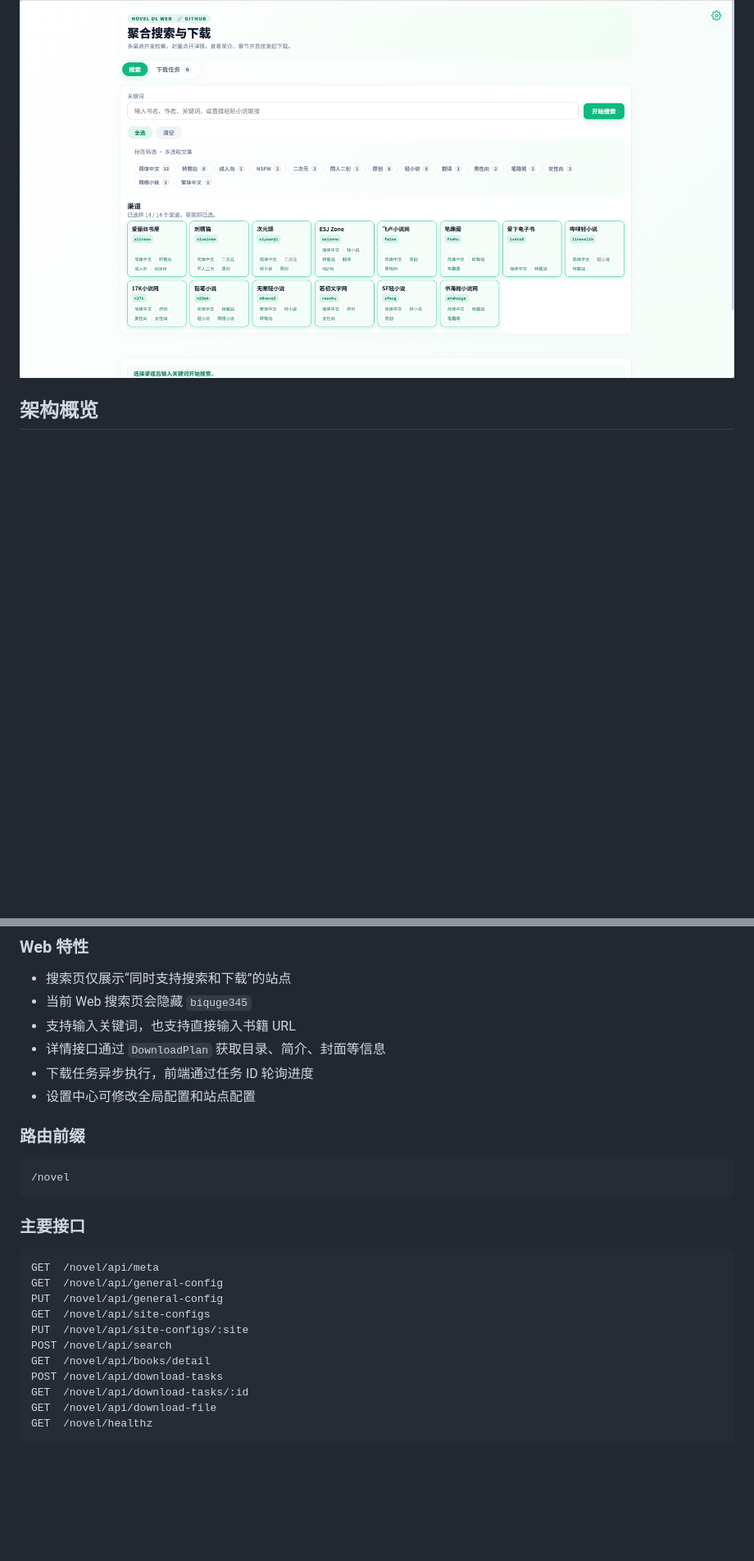
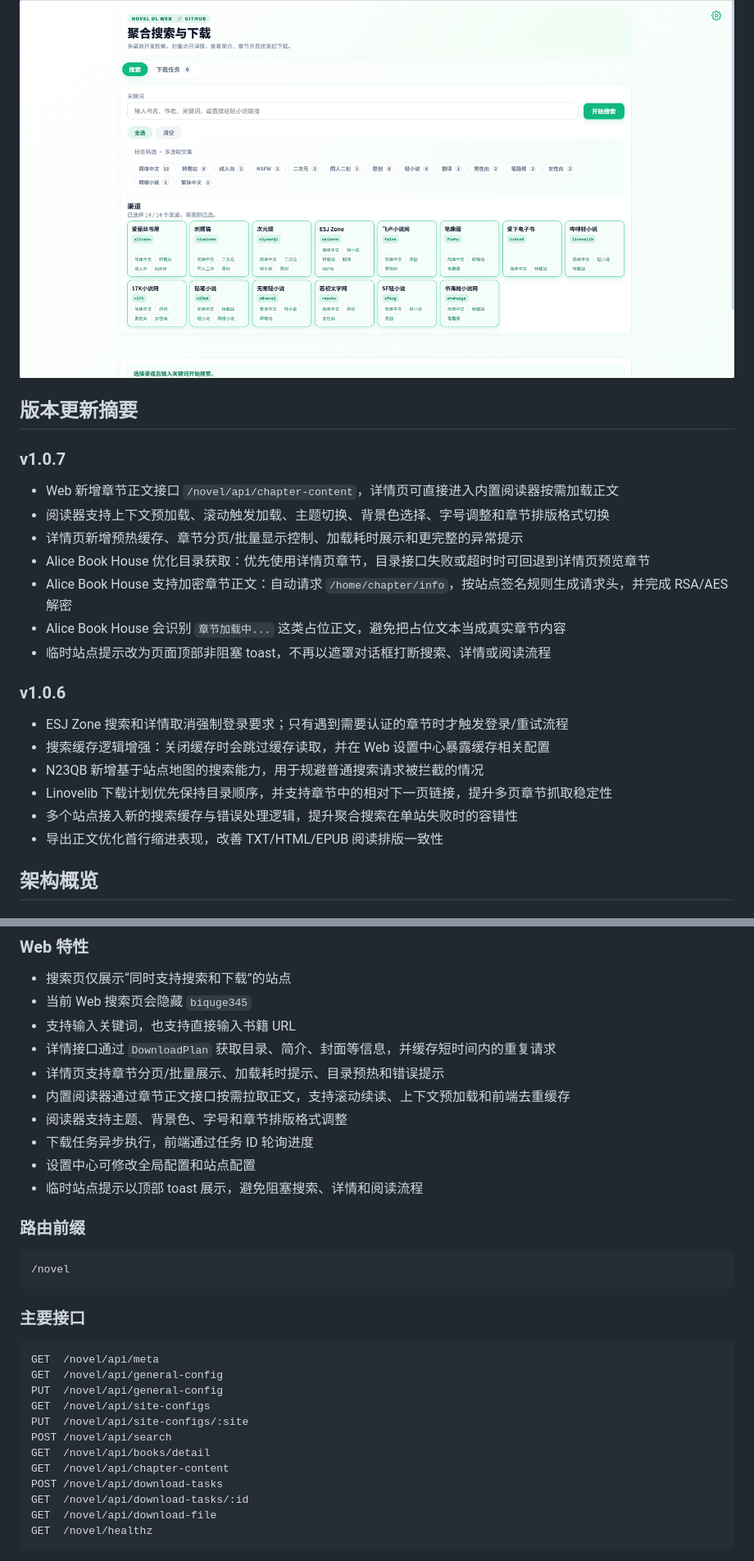
Before and after one commit to guohuiyuan/go-novel-dl, a Markdown page: README.md, 2 parts joined by grey strips. Shown at 82% size. Drawn GitHub-style; blank space fills up the shorter version.

Commit message:
功能：更新 README.md，添加 Web 阅读器和章节正文接口的详细信息，优化缓存和提示逻辑

```diff
--- a/README.md
+++ b/README.md
@@ -33,6 +36,27 @@
 - Web 图片模糊化：全局配置可开启网页图片模糊显示，降低展示风险
 
 ![Web UI](./screenshots/web.png)
+
+## 版本更新摘要
+
+### v1.0.7
+
+- Web 新增章节正文接口 `/novel/api/chapter-content`，详情页可直接进入内置阅读器按需加载正文
+- 阅读器支持上下文预加载、滚动触发加载、主题切换、背景色选择、字号调整和章节排版格式切换
+- 详情页新增预热缓存、章节分页/批量显示控制、加载耗时展示和更完整的异常提示
+- Alice Book House 优化目录获取：优先使用详情页章节，目录接口失败或超时时可回退到详情页预览章节
+- Alice Book House 支持加密章节正文：自动请求 `/home/chapter/info`，按站点签名规则生成请求头，并完成 RSA/AES 解密
+- Alice Book House 会识别 `章节加载中...` 这类占位正文，避免把占位文本当成真实章节内容
+- 临时站点提示改为页面顶部非阻塞 toast，不再以遮罩对话框打断搜索、详情或阅读流程
+
+### v1.0.6
+
+- ESJ Zone 搜索和详情取消强制登录要求；只有遇到需要认证的章节时才触发登录/重试流程
+- 搜索缓存逻辑增强：关闭缓存时会跳过缓存读取，并在 Web 设置中心暴露缓存相关配置
+- N23QB 新增基于站点地图的搜索能力，用于规避普通搜索请求被拦截的情况
+- Linovelib 下载计划优先保持目录顺序，并支持章节中的相对下一页链接，提升多页章节抓取稳定性
+- 多个站点接入新的搜索缓存与错误处理逻辑，提升聚合搜索在单站失败时的容错性
+- 导出正文优化首行缩进表现，改善 TXT/HTML/EPUB 阅读排版一致性
 
 ## 架构概览
 
@@ -260,9 +284,13 @@ go run ./cmd/novel-dl config site-set esjzone ^
 - 搜索页仅展示“同时支持搜索和下载”的站点
 - 当前 Web 搜索页会隐藏 `biquge345`
 - 支持输入关键词，也支持直接输入书籍 URL
-- 详情接口通过 `DownloadPlan` 获取目录、简介、封面等信息
+- 详情接口通过 `DownloadPlan` 获取目录、简介、封面等信息，并缓存短时间内的重复请求
+- 详情页支持章节分页/批量展示、加载耗时提示、目录预热和错误提示
+- 内置阅读器通过章节正文接口按需拉取正文，支持滚动续读、上下文预加载和前端去重缓存
+- 阅读器支持主题、背景色、字号和章节排版格式调整
 - 下载任务异步执行，前端通过任务 ID 轮询进度
 - 设置中心可修改全局配置和站点配置
+- 临时站点提示以顶部 toast 展示，避免阻塞搜索、详情和阅读流程
 
 ### 路由前缀
 
@@ -280,6 +308,7 @@ GET  /novel/api/site-configs
 PUT  /novel/api/site-configs/:site
 POST /novel/api/search
 GET  /novel/api/books/detail
+GET  /novel/api/chapter-content
 POST /novel/api/download-tasks
 GET  /novel/api/download-tasks/:id
 GET  /novel/api/download-file
```
Also changed, not shown: other parts of README.md (+11 -1 lines).
